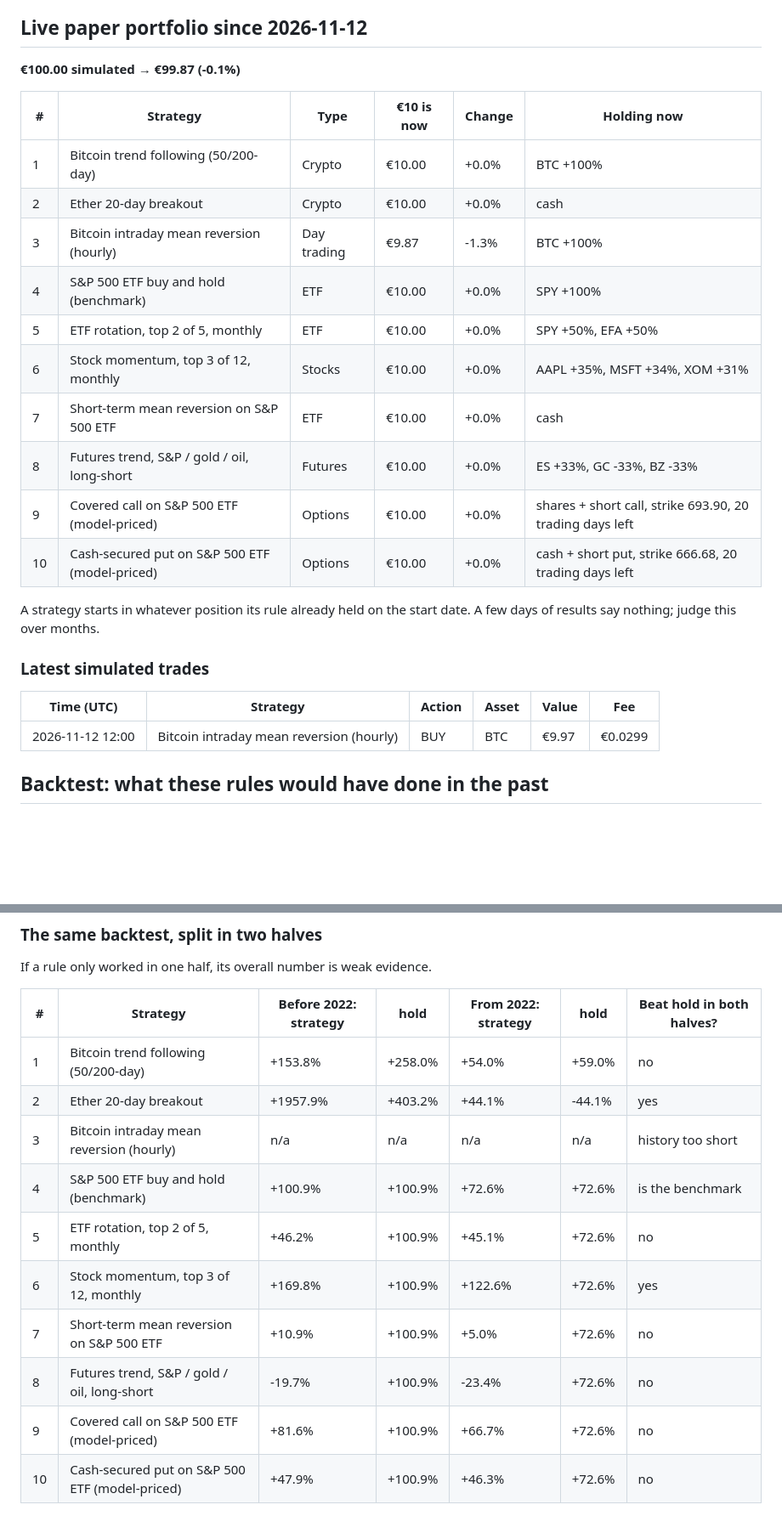
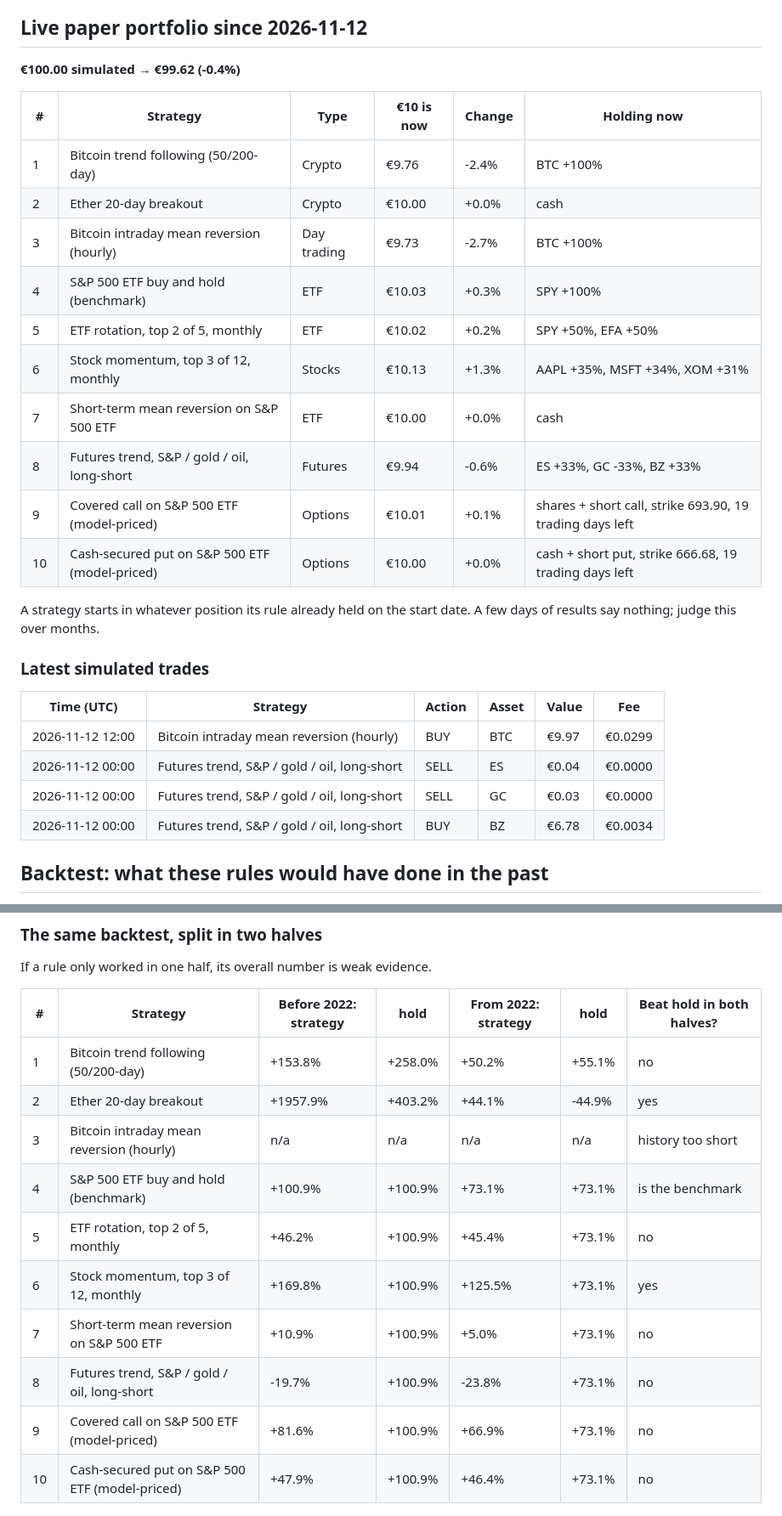
Before and after one commit to abhinav279garg/paper-trading-lab, a Markdown page: README.md, 2 parts joined by grey strips. Shown at 85% size. Drawn GitHub-style; blank space fills up the shorter version.

Commit message:
Daily paper-trading update [skip ci]

```diff
--- a/README.md
+++ b/README.md
@@ -6,20 +6,20 @@ _Last updated: 2026-11-12 18:26 UTC. Updated automatically once a day by GitHub
 
 ## Live paper portfolio since 2026-11-12
 
-**€100.00 simulated → €99.87 (-0.1%)**
+**€100.00 simulated → €99.62 (-0.4%)**
 
 | # | Strategy | Type | €10 is now | Change | Holding now |
 |---|---|---|---|---|---|
-| 1 | Bitcoin trend following (50/200-day) | Crypto | €10.00 | +0.0% | BTC +100% |
+| 1 | Bitcoin trend following (50/200-day) | Crypto | €9.76 | -2.4% | BTC +100% |
 | 2 | Ether 20-day breakout | Crypto | €10.00 | +0.0% | cash |
-| 3 | Bitcoin intraday mean reversion (hourly) | Day trading | €9.87 | -1.3% | BTC +100% |
-| 4 | S&P 500 ETF buy and hold (benchmark) | ETF | €10.00 | +0.0% | SPY +100% |
-| 5 | ETF rotation, top 2 of 5, monthly | ETF | €10.00 | +0.0% | SPY +50%, EFA +50% |
-| 6 | Stock momentum, top 3 of 12, monthly | Stocks | €10.00 | +0.0% | AAPL +35%, MSFT +34%, XOM +31% |
+| 3 | Bitcoin intraday mean reversion (hourly) | Day trading | €9.73 | -2.7% | BTC +100% |
+| 4 | S&P 500 ETF buy and hold (benchmark) | ETF | €10.03 | +0.3% | SPY +100% |
+| 5 | ETF rotation, top 2 of 5, monthly | ETF | €10.02 | +0.2% | SPY +50%, EFA +50% |
+| 6 | Stock momentum, top 3 of 12, monthly | Stocks | €10.13 | +1.3% | AAPL +35%, MSFT +34%, XOM +31% |
 | 7 | Short-term mean reversion on S&P 500 ETF | ETF | €10.00 | +0.0% | cash |
-| 8 | Futures trend, S&P / gold / oil, long-short | Futures | €10.00 | +0.0% | ES +33%, GC -33%, BZ -33% |
-| 9 | Covered call on S&P 500 ETF (model-priced) | Options | €10.00 | +0.0% | shares + short call, strike 693.90, 20 trading days left |
-| 10 | Cash-secured put on S&P 500 ETF (model-priced) | Options | €10.00 | +0.0% | cash + short put, strike 666.68, 20 trading days left |
+| 8 | Futures trend, S&P / gold / oil, long-short | Futures | €9.94 | -0.6% | ES +33%, GC -33%, BZ +33% |
+| 9 | Covered call on S&P 500 ETF (model-priced) | Options | €10.01 | +0.1% | shares + short call, strike 693.90, 19 trading days left |
+| 10 | Cash-secured put on S&P 500 ETF (model-priced) | Options | €10.00 | +0.0% | cash + short put, strike 666.68, 19 trading days left |
 
 A strategy starts in whatever position its rule already held on the start date. A few days of results say nothing; judge this over months.
 
@@ -28,6 +28,9 @@ A strategy starts in whatever position its rule already held on the start date.
 | Time (UTC) | Strategy | Action | Asset | Value | Fee |
 |---|---|---|---|---|---|
 | 2026-11-12 12:00 | Bitcoin intraday mean reversion (hourly) | BUY | BTC | €9.97 | €0.0299 |
+| 2026-11-12 00:00 | Futures trend, S&P / gold / oil, long-short | SELL | ES | €0.04 | €0.0000 |
+| 2026-11-12 00:00 | Futures trend, S&P / gold / oil, long-short | SELL | GC | €0.03 | €0.0000 |
+| 2026-11-12 00:00 | Futures trend, S&P / gold / oil, long-short | BUY | BZ | €6.78 | €0.0034 |
 
 ## Backtest: what these rules would have done in the past
 
@@ -52,16 +55,16 @@ If a rule only worked in one half, its overall number is weak evidence.
 
 | # | Strategy | Before 2022: strategy | hold | From 2022: strategy | hold | Beat hold in both halves? |
 |---|---|---|---|---|---|---|
-| 1 | Bitcoin trend following (50/200-day) | +153.8% | +258.0% | +54.0% | +59.0% | no |
-| 2 | Ether 20-day breakout | +1957.9% | +403.2% | +44.1% | -44.1% | yes |
+| 1 | Bitcoin trend following (50/200-day) | +153.8% | +258.0% | +50.2% | +55.1% | no |
+| 2 | Ether 20-day breakout | +1957.9% | +403.2% | +44.1% | -44.9% | yes |
 | 3 | Bitcoin intraday mean reversion (hourly) | n/a | n/a | n/a | n/a | history too short |
-| 4 | S&P 500 ETF buy and hold (benchmark) | +100.9% | +100.9% | +72.6% | +72.6% | is the benchmark |
-| 5 | ETF rotation, top 2 of 5, monthly | +46.2% | +100.9% | +45.1% | +72.6% | no |
-| 6 | Stock momentum, top 3 of 12, monthly | +169.8% | +100.9% | +122.6% | +72.6% | yes |
-| 7 | Short-term mean reversion on S&P 500 ETF | +10.9% | +100.9% | +5.0% | +72.6% | no |
-| 8 | Futures trend, S&P / gold / oil, long-short | -19.7% | +100.9% | -23.4% | +72.6% | no |
-| 9 | Covered call on S&P 500 ETF (model-priced) | +81.6% | +100.9% | +66.7% | +72.6% | no |
-| 10 | Cash-secured put on S&P 500 ETF (model-priced) | +47.9% | +100.9% | +46.3% | +72.6% | no |
+| 4 | S&P 500 ETF buy and hold (benchmark) | +100.9% | +100.9% | +73.1% | +73.1% | is the benchmark |
+| 5 | ETF rotation, top 2 of 5, monthly | +46.2% | +100.9% | +45.4% | +73.1% | no |
+| 6 | Stock momentum, top 3 of 12, monthly | +169.8% | +100.9% | +125.5% | +73.1% | yes |
+| 7 | Short-term mean reversion on S&P 500 ETF | +10.9% | +100.9% | +5.0% | +73.1% | no |
+| 8 | Futures trend, S&P / gold / oil, long-short | -19.7% | +100.9% | -23.8% | +73.1% | no |
+| 9 | Covered call on S&P 500 ETF (model-priced) | +81.6% | +100.9% | +66.9% | +73.1% | no |
+| 10 | Cash-secured put on S&P 500 ETF (model-priced) | +47.9% | +100.9% | +46.4% | +73.1% | no |
 
 ![Backtest charts](charts/backtest.png)
 
```
Also changed, not shown: other parts of README.md (+11 -11 lines), charts/backtest.png, 5 other files.
